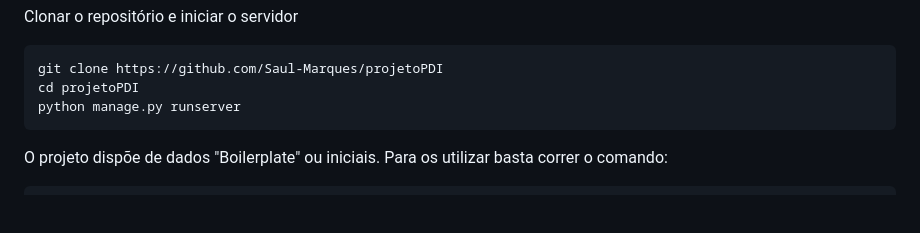
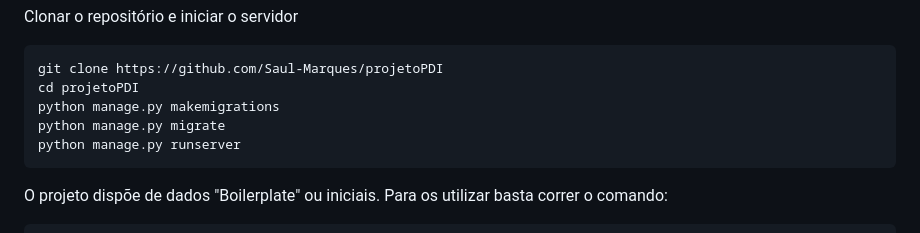
Before and after one commit to Saul-Marques/Cena-e-Tal, a Markdown page: README.md, the part around the change. GitHub-like rendering; blank space fills up the shorter version.

````diff
--- a/README.md
+++ b/README.md
@@ -64,6 +64,8 @@ Clonar o repositório e iniciar o servidor
 ```plaintext
 git clone https://github.com/Saul-Marques/projetoPDI
 cd projetoPDI
+python manage.py makemigrations
+python manage.py migrate
 python manage.py runserver
 ```
 O projeto dispõe de dados "Boilerplate" ou iniciais.
````
